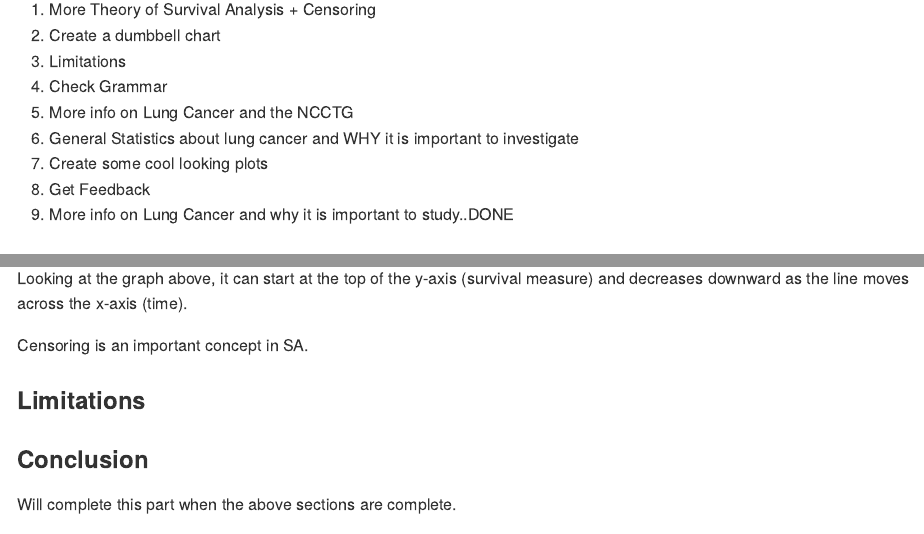
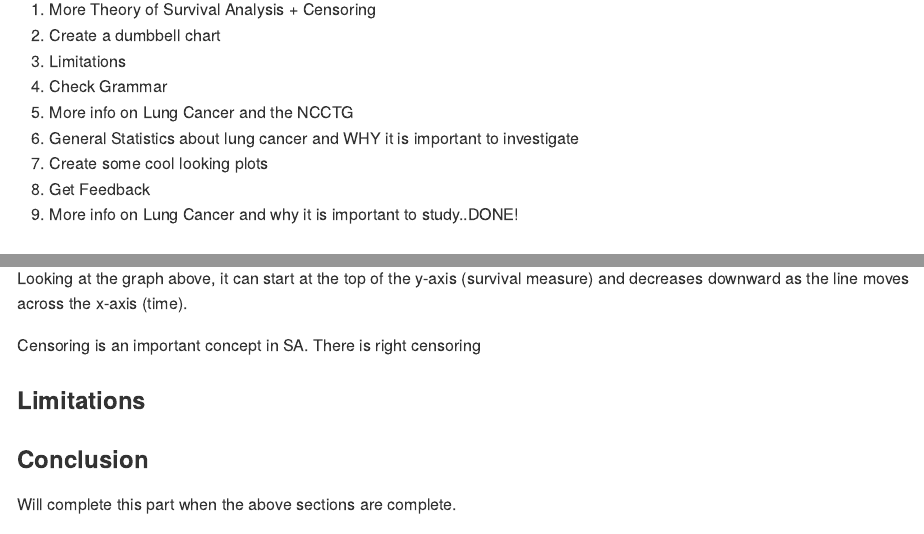
Before and after one commit to RexManglicmot/Lung-Cancer-Survival-Analysis, an R Markdown document (Lung Cancer Survival Analysis.Rmd): the page in a window 1100 px wide, from 580 px down, and a second part further down, joined at a grey line. Rendered offline with R 4.5, knitr and Pandoc, with nearby package versions.

Commit message:
update before leaving library

```diff
--- a/Lung Cancer Survival Analysis.Rmd
+++ b/Lung Cancer Survival Analysis.Rmd
@@ -21,7 +21,7 @@ Things Need To DO:
 5. General Statistics about lung cancer and WHY it is important to investigate
 6. Create some cool looking plots
 7. Get Feedback
-8. More info on Lung Cancer and why it is important to study..DONE
+8. More info on Lung Cancer and why it is important to study..DONE!
 
 
 ### Introduction
@@ -240,7 +240,7 @@ In terms of survival measures, it has traditionally been termed for studies rega
 
 Looking at the graph above, it can start at the top of the y-axis (survival measure) and decreases downward as the line moves across the x-axis (time).
 
-Censoring is an important concept in SA.
+Censoring is an important concept in SA. There is right censoring
 
 ### Limitations
 
```
